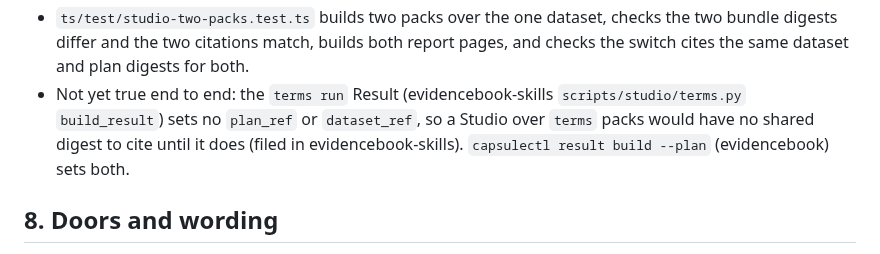
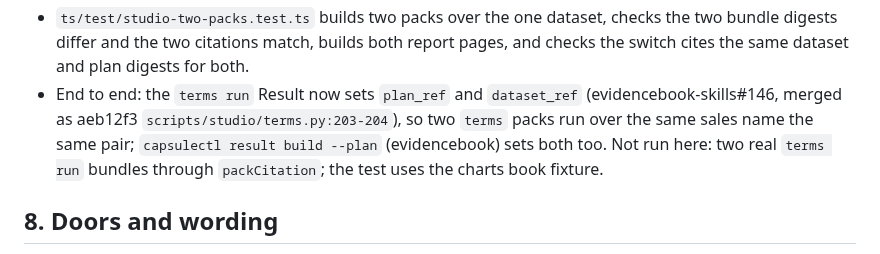
Before and after one commit to action-state-group/capsule-viewer, a Markdown page: docs/design/studio-page.md, the part around the change. GitHub-like rendering.

Commit message:
docs(studio): terms run now sets plan_ref and dataset_ref (#146 merged)
Signed-off-by: Ethan Zhang <github@yzhang.io>

```diff
--- a/docs/design/studio-page.md
+++ b/docs/design/studio-page.md
@@ -92,9 +92,7 @@ each carrying its own bundle, each citing its own pack digest and judge and the
   from the verified bundle, so a caller that builds the input from it cites what the page's bundle carries. The view only draws what it is given (it checks the form, not the bundle).
 - `ts/test/studio-two-packs.test.ts` builds two packs over the one dataset, checks the two bundle digests differ and the two
   citations match, builds both report pages, and checks the switch cites the same dataset and plan digests for both.
-- Not yet true end to end: the `terms run` Result (evidencebook-skills `scripts/studio/terms.py` `build_result`) sets no `plan_ref`
-  or `dataset_ref`, so a Studio over `terms` packs would have no shared digest to cite until it does (filed in evidencebook-skills).
-  `capsulectl result build --plan` (evidencebook) sets both.
+- End to end: the `terms run` Result now sets `plan_ref` and `dataset_ref` (evidencebook-skills#146, merged as aeb12f3 `scripts/studio/terms.py:203-204`), so two `terms` packs run over the same sales name the same pair; `capsulectl result build --plan` (evidencebook) sets both too. Not run here: two real `terms run` bundles through `packCitation`; the test uses the charts book fixture.
 
 ## 8. Doors and wording
 
```
